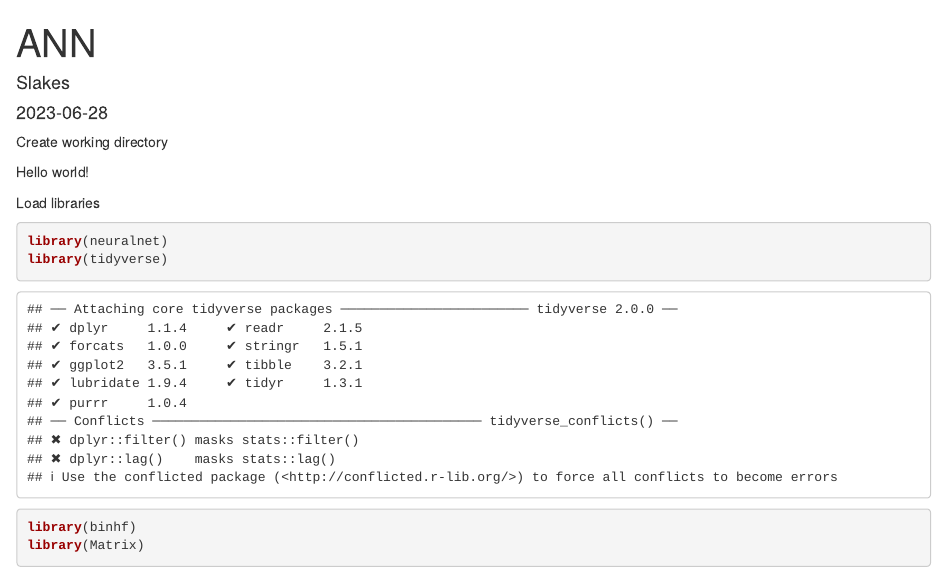
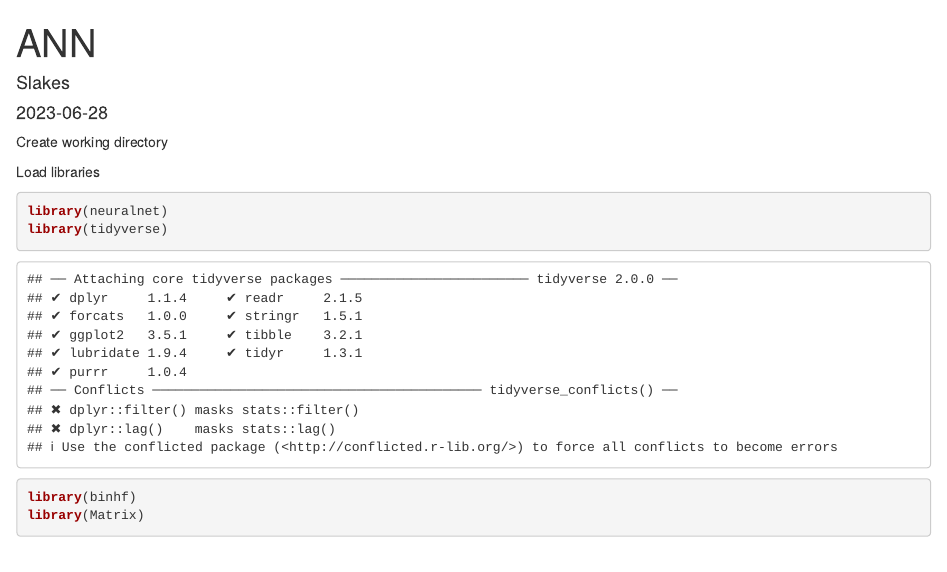
Before and after one commit to DominicVobiscum03/CNN_CST, an R Markdown document (code/ANN.Rmd): the page in a window 1100 px wide, from its top. Rendered offline with R 4.5, knitr and Pandoc, with nearby package versions; some code elsewhere in the file could not run offline.

Commit message:
Goodbye World

````diff
--- a/code/ANN.Rmd
+++ b/code/ANN.Rmd
@@ -11,7 +11,7 @@ knitr::opts_chunk$set(echo = TRUE)
 knitr::opts_knit$set(root.dir=normalizePath(".."))
 ```
 
-Hello world!
+
 
 Load libraries
 ```{r}
````
